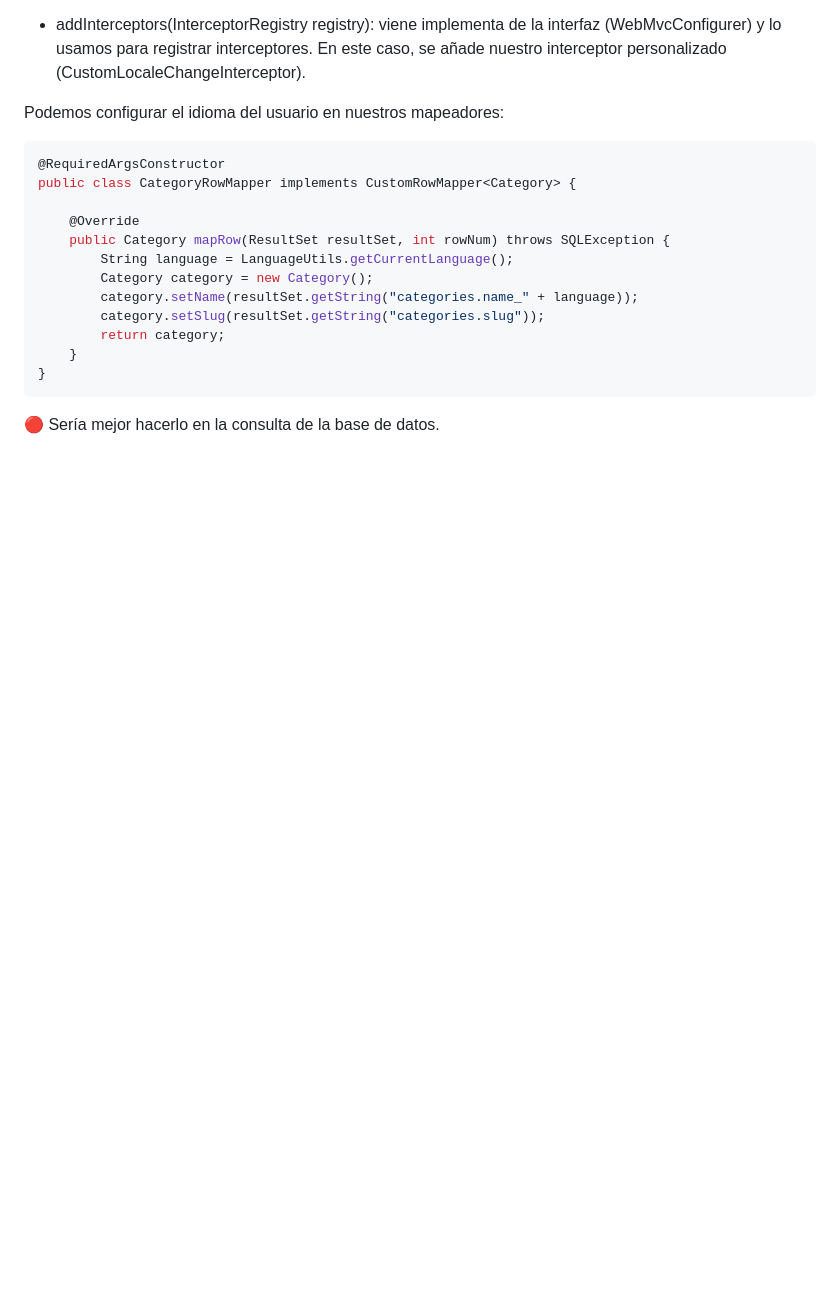
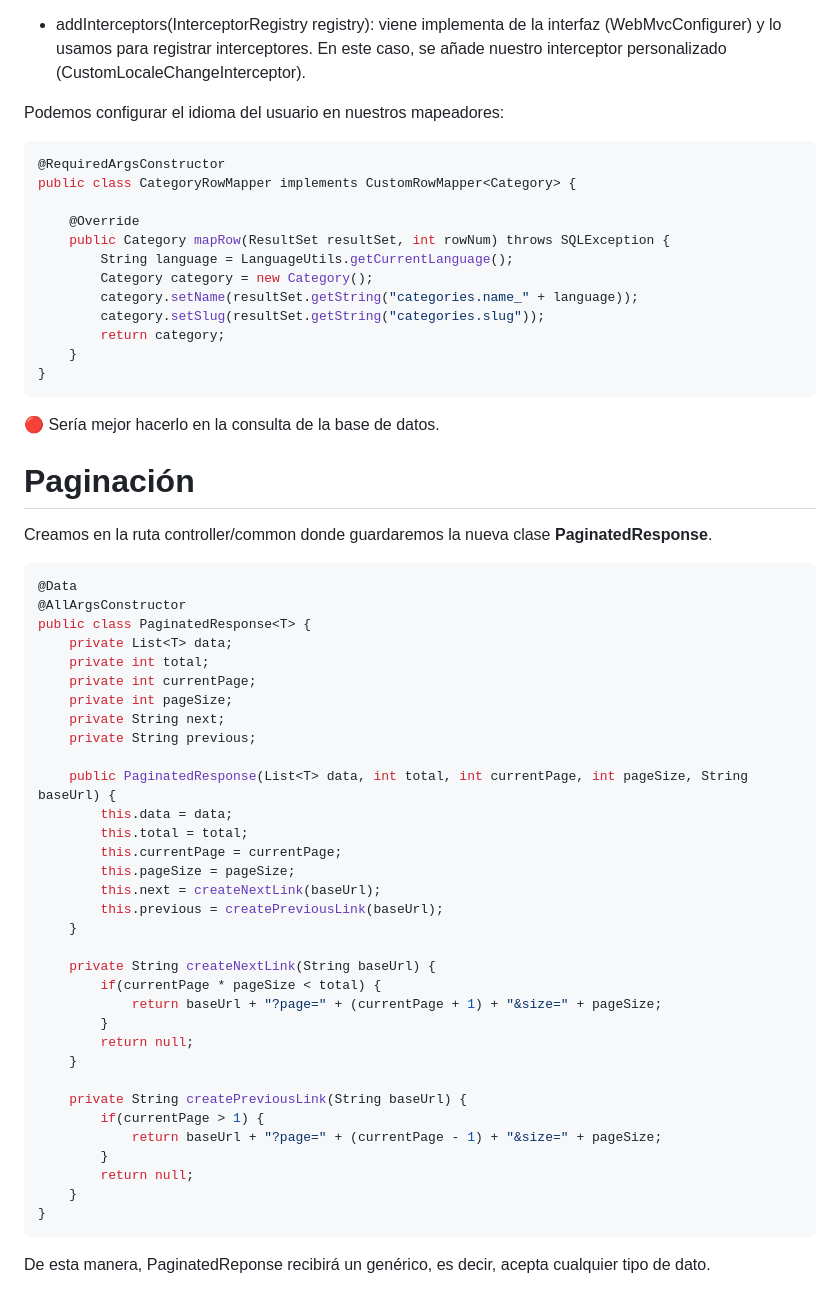
Before and after one commit to nazarft/notes, a Markdown page: Desarrollo Web en Servidor/Presentacion/Idioma Paginacion y Roles.md, the part around the change printed below. Rendered like a GitHub page; blank space fills up the shorter version.

````diff
--- a/Desarrollo Web en Servidor/Presentacion/Idioma Paginacion y Roles.md
+++ b/Desarrollo Web en Servidor/Presentacion/Idioma Paginacion y Roles.md
@@ -130,3 +130,44 @@ public class CategoryRowMapper implements CustomRowMapper<Category> {
 }
 ```
 🔴 Sería mejor hacerlo en la consulta de la base de datos.
+
+# Paginación
+Creamos en la ruta controller/common donde guardaremos la nueva clase **PaginatedResponse**.
+
+```java
+@Data
+@AllArgsConstructor
+public class PaginatedResponse<T> {
+    private List<T> data;
+    private int total;
+    private int currentPage;
+    private int pageSize;
+    private String next;
+    private String previous;
+
+    public PaginatedResponse(List<T> data, int total, int currentPage, int pageSize, String baseUrl) {
+        this.data = data;
+        this.total = total;
+        this.currentPage = currentPage;
+        this.pageSize = pageSize;
+        this.next = createNextLink(baseUrl);
+        this.previous = createPreviousLink(baseUrl);
+    }
+
+    private String createNextLink(String baseUrl) {
+        if(currentPage * pageSize < total) {
+            return baseUrl + "?page=" + (currentPage + 1) + "&size=" + pageSize;
+        }
+        return null;
+    }
+
+    private String createPreviousLink(String baseUrl) {
+        if(currentPage > 1) {
+            return baseUrl + "?page=" + (currentPage - 1) + "&size=" + pageSize;
+        }
+        return null;
+    }
+}
+```
+De esta manera, PaginatedReponse <T> recibirá un genérico, es decir, acepta cualquier tipo de dato.
+
````
Also changed, not shown: other parts of Desarrollo Web en Servidor/Presentacion/Idioma Paginacion y Roles.md (+101 -0 lines).
